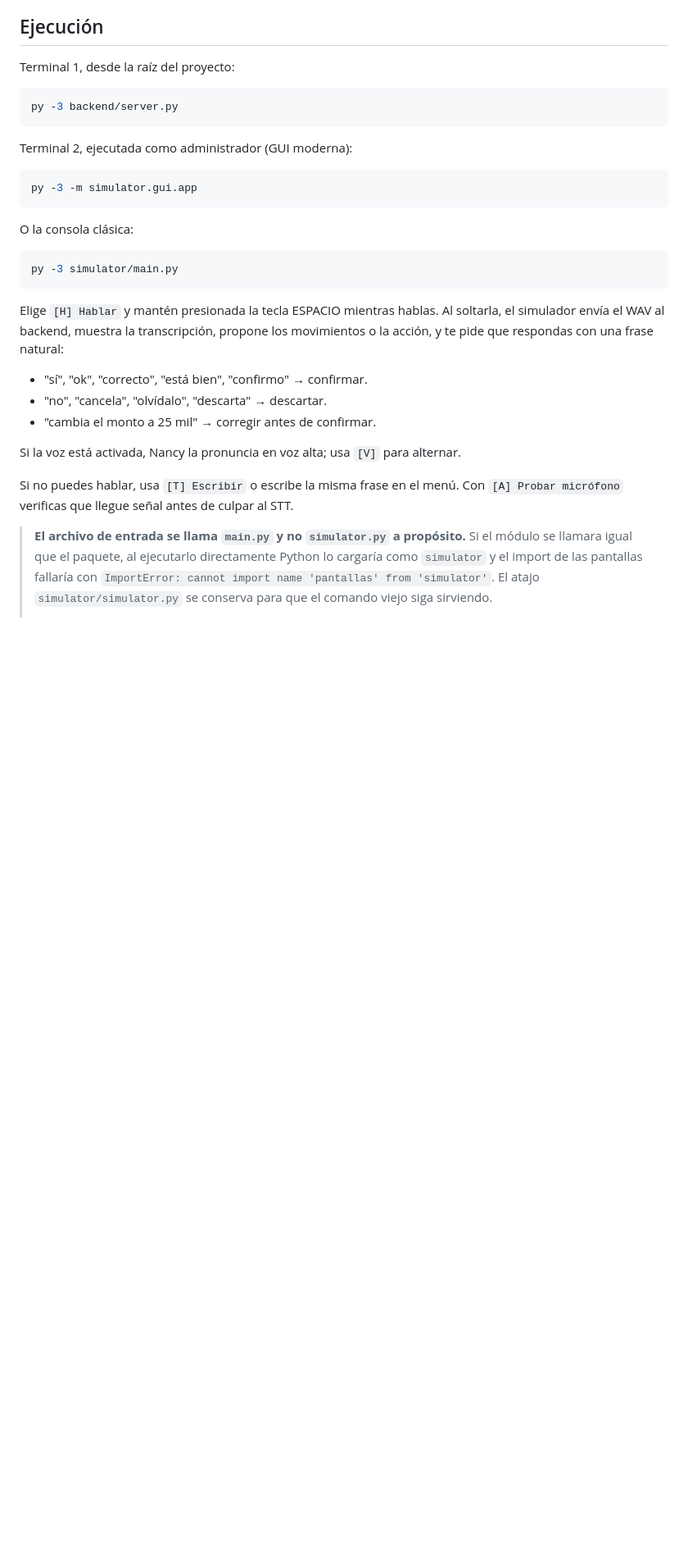
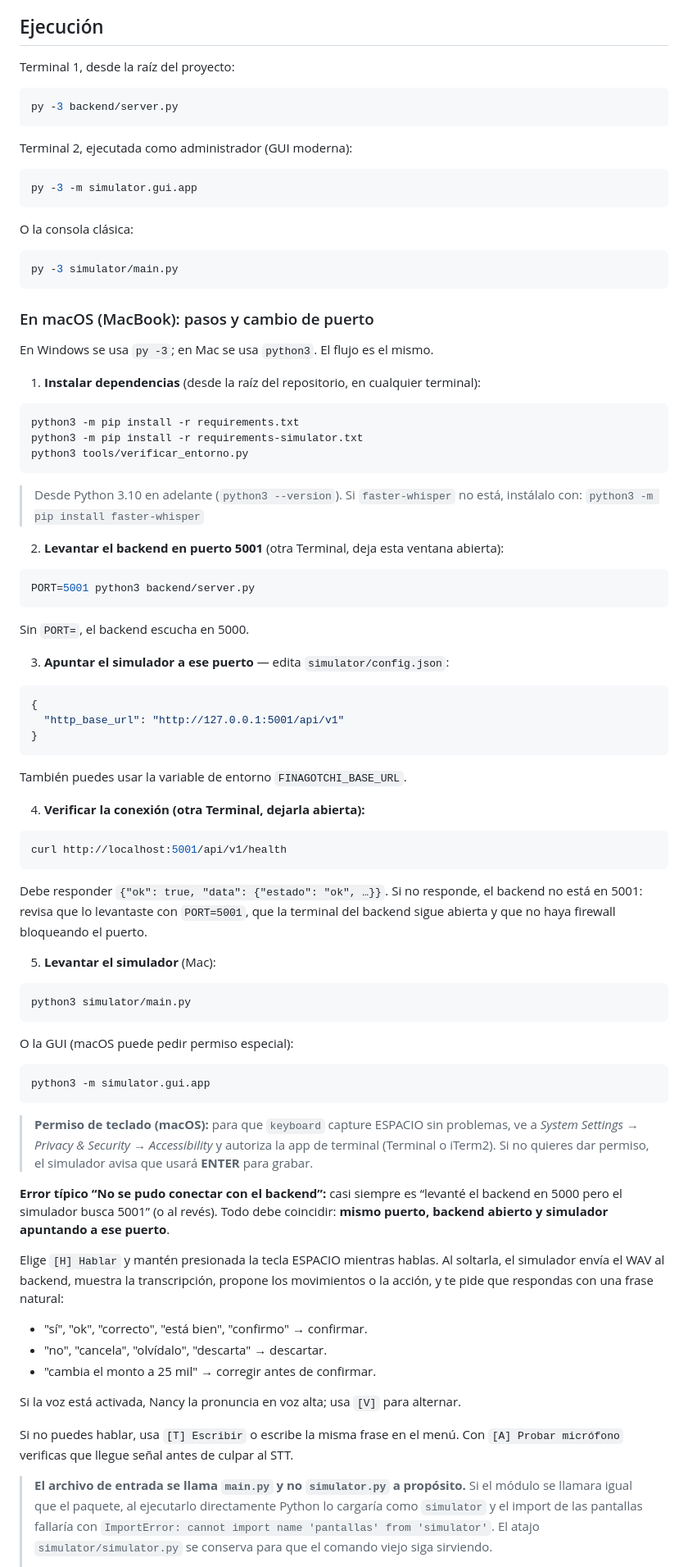
Before and after one commit to icromeroa/finagotchi, a Markdown page: GUIA_SIMULADOR.md, the part around the change. Shown at 82% size. GitHub-like rendering; blank space fills up the shorter version.

Commit message:
Documenta guia Mac y cambio de puerto en GUIA_SIMULADOR

````diff
--- a/GUIA_SIMULADOR.md
+++ b/GUIA_SIMULADOR.md
@@ -212,6 +212,63 @@ O la consola clásica:
 py -3 simulator/main.py
 ```
 
+### En macOS (MacBook): pasos y cambio de puerto
+
+En Windows se usa `py -3`; en Mac se usa `python3`. El flujo es el mismo.
+
+1. **Instalar dependencias** (desde la raíz del repositorio, en cualquier terminal):
+
+```bash
+python3 -m pip install -r requirements.txt
+python3 -m pip install -r requirements-simulator.txt
+python3 tools/verificar_entorno.py
+```
+
+> Desde Python 3.10 en adelante (`python3 --version`). Si `faster-whisper` no está, instálalo con:
+> `python3 -m pip install faster-whisper`
+
+2. **Levantar el backend en puerto 5001** (otra Terminal, deja esta ventana abierta):
+
+```bash
+PORT=5001 python3 backend/server.py
+```
+
+Sin `PORT=`, el backend escucha en 5000.
+
+3. **Apuntar el simulador a ese puerto** — edita `simulator/config.json`:
+
+```json
+{
+  "http_base_url": "http://127.0.0.1:5001/api/v1"
+}
+```
+
+También puedes usar la variable de entorno `FINAGOTCHI_BASE_URL`.
+
+4. **Verificar la conexión (otra Terminal, dejarla abierta):**
+
+```bash
+curl http://localhost:5001/api/v1/health
+```
+
+Debe responder `{"ok": true, "data": {"estado": "ok", …}}`. Si no responde, el backend no está en 5001: revisa que lo levantaste con `PORT=5001`, que la terminal del backend sigue abierta y que no haya firewall bloqueando el puerto.
+
+5. **Levantar el simulador** (Mac):
+
+```bash
+python3 simulator/main.py
+```
+
+O la GUI (macOS puede pedir permiso especial):
+
+```bash
+python3 -m simulator.gui.app
+```
+
+> **Permiso de teclado (macOS):** para que `keyboard` capture ESPACIO sin problemas, ve a *System Settings → Privacy & Security → Accessibility* y autoriza la app de terminal (Terminal o iTerm2). Si no quieres dar permiso, el simulador avisa que usará **ENTER** para grabar.
+
+**Error típico “No se pudo conectar con el backend”:** casi siempre es “levanté el backend en 5000 pero el simulador busca 5001” (o al revés). Todo debe coincidir: **mismo puerto, backend abierto y simulador apuntando a ese puerto**.
+
 Elige `[H] Hablar` y mantén presionada la tecla ESPACIO mientras hablas. Al soltarla, el simulador envía el WAV al backend, muestra la transcripción, propone los movimientos o la acción, y te pide que respondas con una frase natural:
 
 - "sí", "ok", "correcto", "está bien", "confirmo" → confirmar.
````
